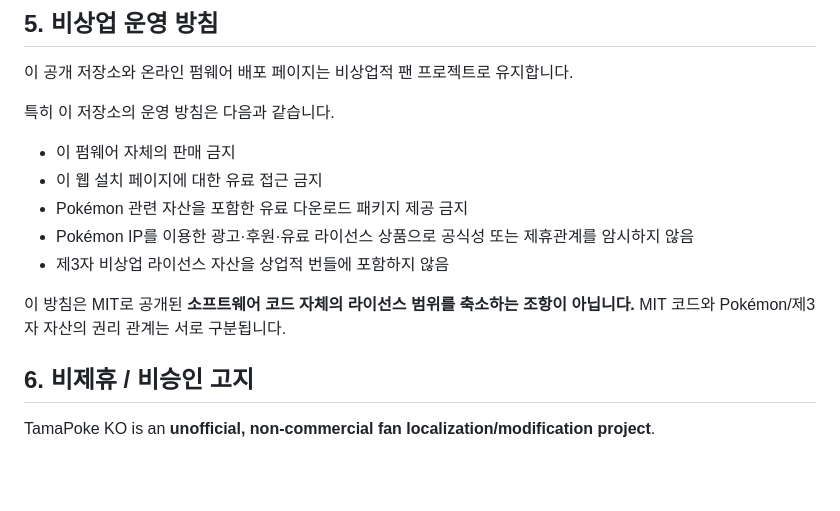
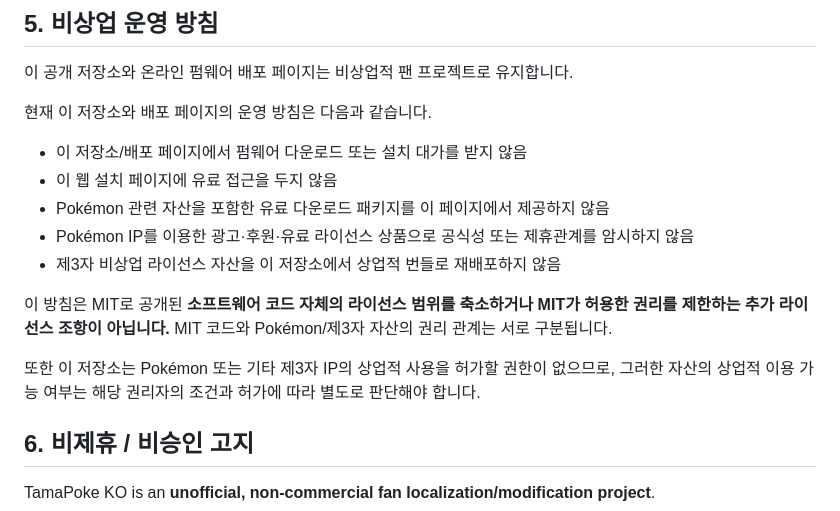
Before and after one commit to py2jin-rgb/tamapoke-ko, a Markdown page: LEGAL.md, the part around the change. Rendered like a GitHub page; blank space fills up the shorter version.

Commit message:
Clarify non-commercial operation without restricting MIT code

```diff
--- a/LEGAL.md
+++ b/LEGAL.md
@@ -44,15 +44,17 @@ Pokémon 관련 권리에 대해 이 저장소의 MIT License가 적용된다고
 
 이 공개 저장소와 온라인 펌웨어 배포 페이지는 비상업적 팬 프로젝트로 유지합니다.
 
-특히 이 저장소의 운영 방침은 다음과 같습니다.
+현재 이 저장소와 배포 페이지의 운영 방침은 다음과 같습니다.
 
-- 이 펌웨어 자체의 판매 금지
-- 이 웹 설치 페이지에 대한 유료 접근 금지
-- Pokémon 관련 자산을 포함한 유료 다운로드 패키지 제공 금지
+- 이 저장소/배포 페이지에서 펌웨어 다운로드 또는 설치 대가를 받지 않음
+- 이 웹 설치 페이지에 유료 접근을 두지 않음
+- Pokémon 관련 자산을 포함한 유료 다운로드 패키지를 이 페이지에서 제공하지 않음
 - Pokémon IP를 이용한 광고·후원·유료 라이선스 상품으로 공식성 또는 제휴관계를 암시하지 않음
-- 제3자 비상업 라이선스 자산을 상업적 번들에 포함하지 않음
+- 제3자 비상업 라이선스 자산을 이 저장소에서 상업적 번들로 재배포하지 않음
 
-이 방침은 MIT로 공개된 **소프트웨어 코드 자체의 라이선스 범위를 축소하는 조항이 아닙니다.** MIT 코드와 Pokémon/제3자 자산의 권리 관계는 서로 구분됩니다.
+이 방침은 MIT로 공개된 **소프트웨어 코드 자체의 라이선스 범위를 축소하거나 MIT가 허용한 권리를 제한하는 추가 라이선스 조항이 아닙니다.** MIT 코드와 Pokémon/제3자 자산의 권리 관계는 서로 구분됩니다.
+
+또한 이 저장소는 Pokémon 또는 기타 제3자 IP의 상업적 사용을 허가할 권한이 없으므로, 그러한 자산의 상업적 이용 가능 여부는 해당 권리자의 조건과 허가에 따라 별도로 판단해야 합니다.
 
 ## 6. 비제휴 / 비승인 고지
 
```
